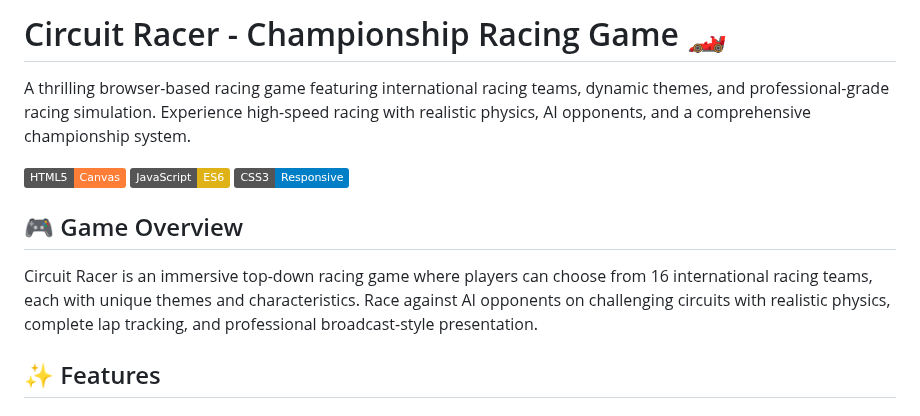
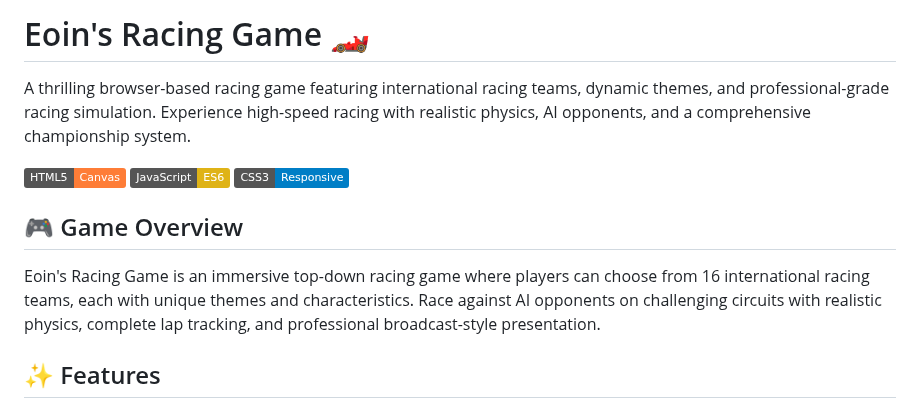
Before and after one commit to EoinFitzsimons/Eoin-s-Racing-Game, a Markdown page: README.md, the part around the change. Rendered like a GitHub page; badges without logos.

```diff
--- a/README.md
+++ b/README.md
@@ -1,4 +1,4 @@
-# Circuit Racer - Championship Racing Game 🏎️
+# Eoin's Racing Game 🏎️
 
 A thrilling browser-based racing game featuring international racing teams, dynamic themes, and professional-grade racing simulation. Experience high-speed racing with realistic physics, AI opponents, and a comprehensive championship system.
 
@@ -6,7 +6,7 @@ A thrilling browser-based racing game featuring international racing teams, dyna
 
 ## 🎮 Game Overview
 
-Circuit Racer is an immersive top-down racing game where players can choose from 16 international racing teams, each with unique themes and characteristics. Race against AI opponents on challenging circuits with realistic physics, complete lap tracking, and professional broadcast-style presentation.
+Eoin's Racing Game is an immersive top-down racing game where players can choose from 16 international racing teams, each with unique themes and characteristics. Race against AI opponents on challenging circuits with realistic physics, complete lap tracking, and professional broadcast-style presentation.
 
 ## ✨ Features
 
```
